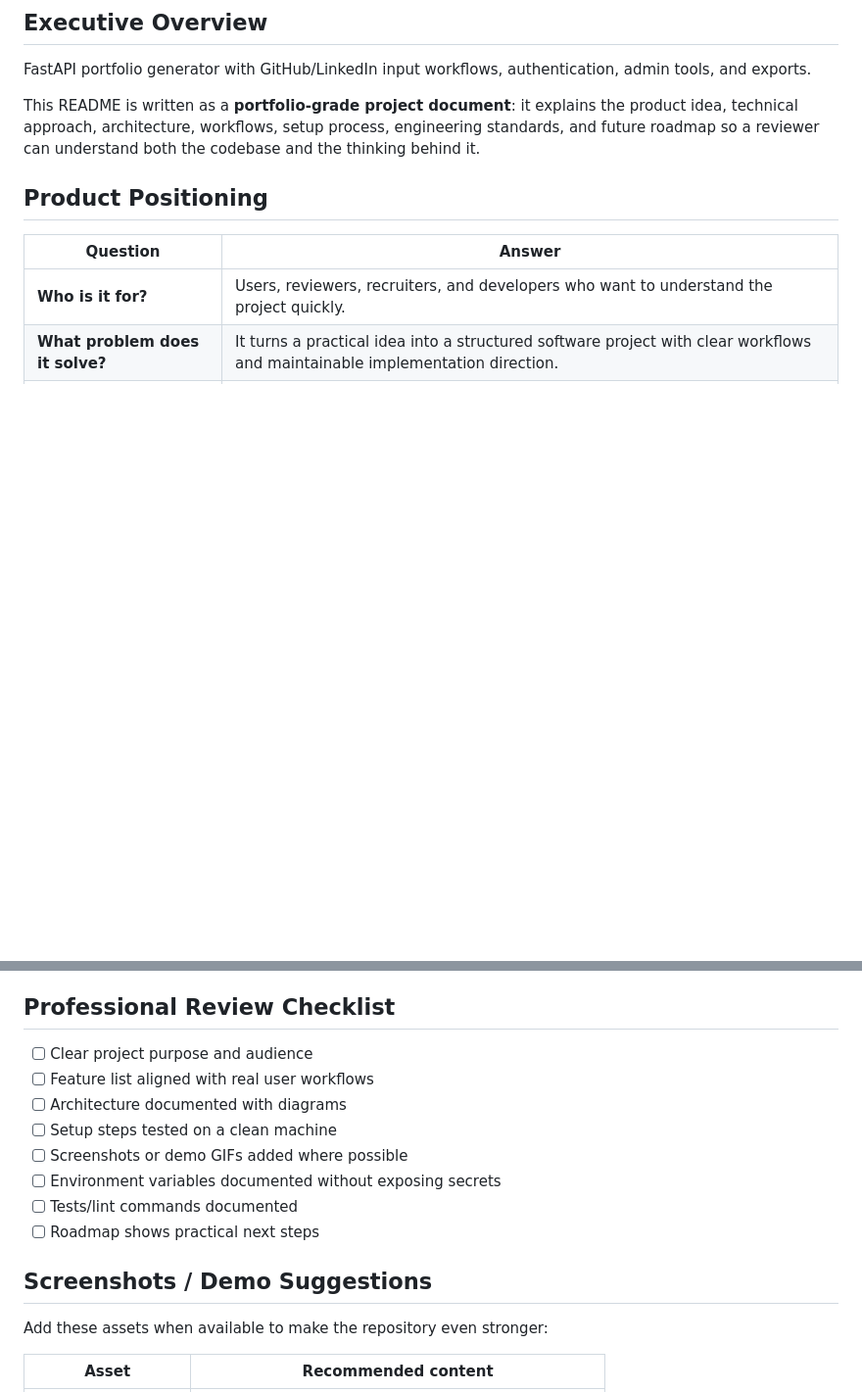
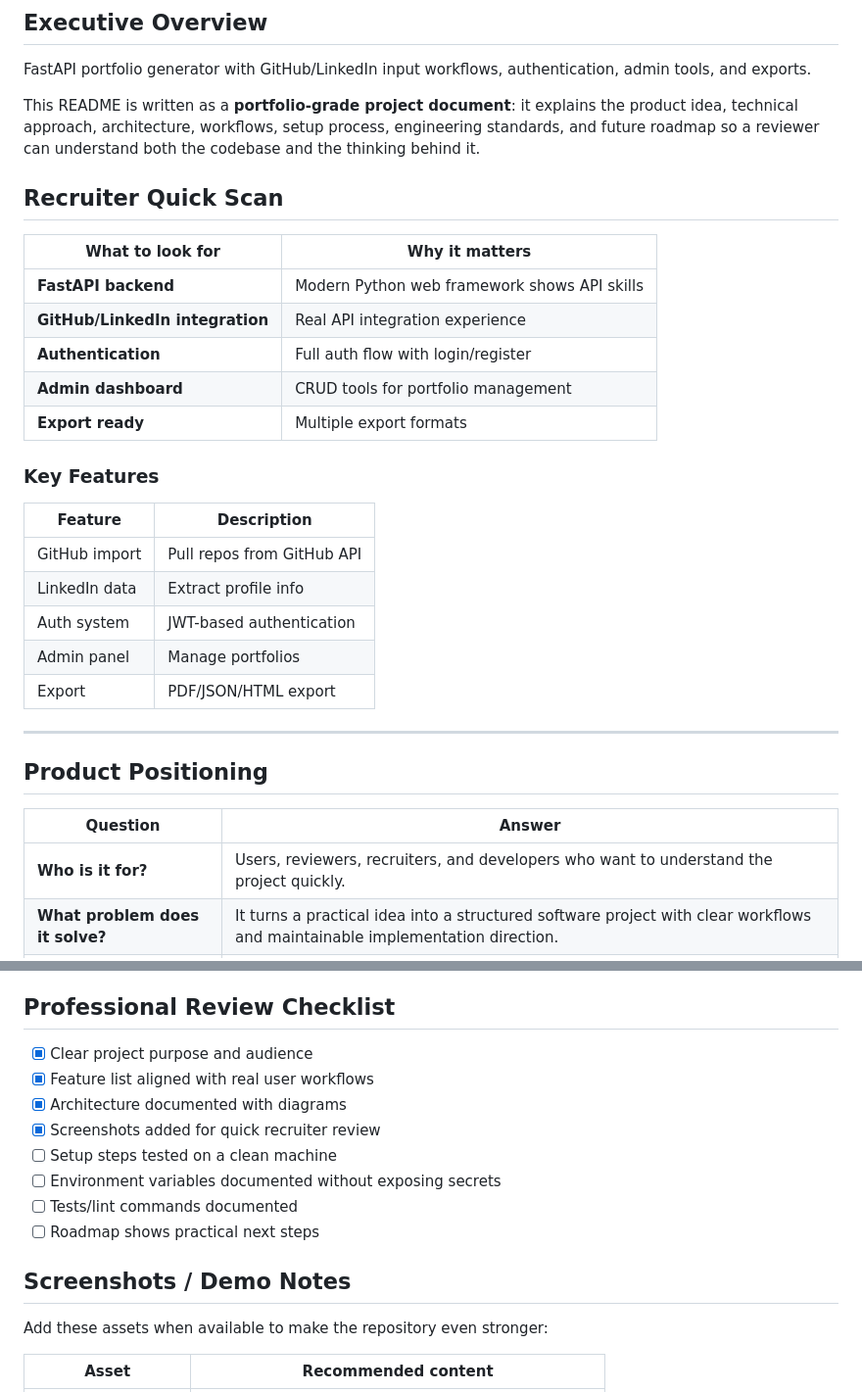
Before and after one commit to bhedanikhilkumar-code/AutoPortfolio-Builder, a Markdown page: README.md, 2 parts joined by grey strips. Shown at 98% size. Drawn GitHub-style; blank space fills up the shorter version.

Commit message:
docs: improve recruiter-facing project presentation

```diff
--- a/README.md
+++ b/README.md
@@ -24,6 +24,30 @@
 FastAPI portfolio generator with GitHub/LinkedIn input workflows, authentication, admin tools, and exports.
 
 This README is written as a **portfolio-grade project document**: it explains the product idea, technical approach, architecture, workflows, setup process, engineering standards, and future roadmap so a reviewer can understand both the codebase and the thinking behind it.
+
+
+## Recruiter Quick Scan
+
+| What to look for | Why it matters |
+| --- | --- |
+| **FastAPI backend** | Modern Python web framework shows API skills |
+| **GitHub/LinkedIn integration** | Real API integration experience |
+| **Authentication** | Full auth flow with login/register |
+| **Admin dashboard** | CRUD tools for portfolio management |
+| **Export ready** | Multiple export formats |
+
+### Key Features
+
+| Feature | Description |
+| --- | --- |
+| GitHub import | Pull repos from GitHub API |
+| LinkedIn data | Extract profile info |
+| Auth system | JWT-based authentication |
+| Admin panel | Manage portfolios |
+| Export | PDF/JSON/HTML export |
+
+---
+
 
 ## Product Positioning
 
@@ -225,16 +249,16 @@ Before shipping or presenting this project, run the checks that match the stack:
 
 ## Professional Review Checklist
 
-- [ ] Clear project purpose and audience
-- [ ] Feature list aligned with real user workflows
-- [ ] Architecture documented with diagrams
+- [x] Clear project purpose and audience
+- [x] Feature list aligned with real user workflows
+- [x] Architecture documented with diagrams
+- [x] Screenshots added for quick recruiter review
 - [ ] Setup steps tested on a clean machine
-- [ ] Screenshots or demo GIFs added where possible
 - [ ] Environment variables documented without exposing secrets
 - [ ] Tests/lint commands documented
 - [ ] Roadmap shows practical next steps
 
-## Screenshots / Demo Suggestions
+## Screenshots / Demo Notes
 
 Add these assets when available to make the repository even stronger:
 
```
